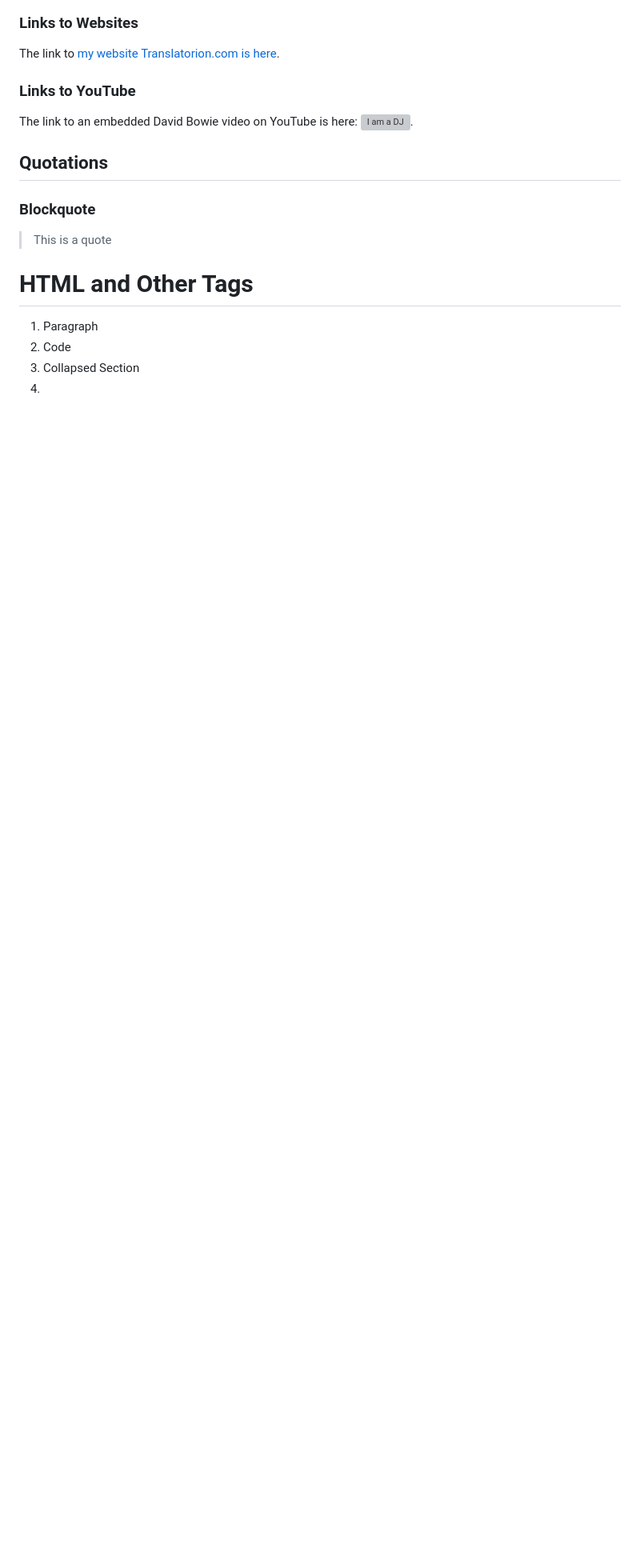
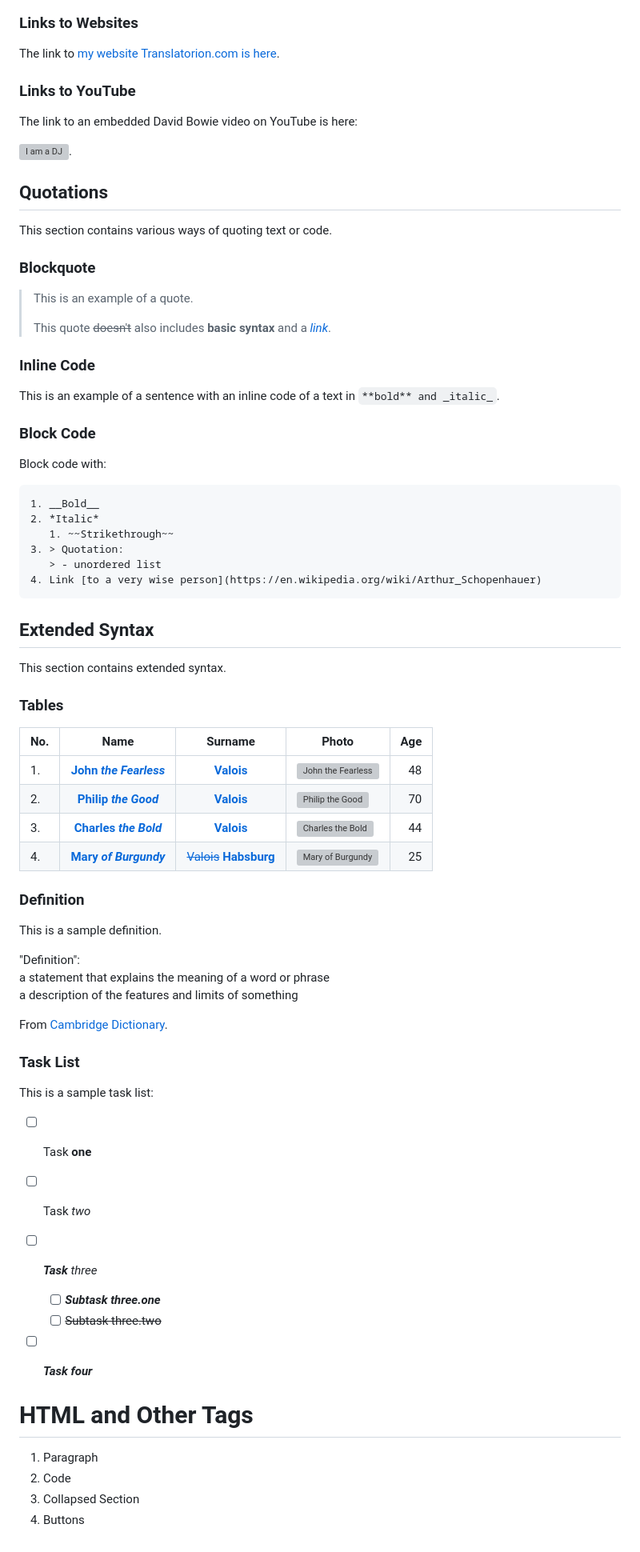
Before and after one commit to PJ-Woz/Portfolio, a Markdown page: Markdown in CAT test.md, the part around one of its changes. Shown at 80% size. Rendered like a GitHub page; blank space fills up the shorter version; grey boxes are pictures that could not be loaded.

````diff
--- a/Markdown in CAT test.md
+++ b/Markdown in CAT test.md
@@ -119,18 +134,73 @@ The link to [my website Translatorion.com is here](https://translatorion.com/).
 
 ### Links to YouTube
 The link to an embedded David Bowie video on YouTube is here:
+
 [![I am a DJ](http://img.youtube.com/vi/MRRmU_pOXnk/0.jpg)](http://www.youtube.com/watch?v=MRRmU_pOXnk "I am what I play").
 
 ## Quotations
 
+This section contains various ways of quoting text or code.
+
+### Blockquote
+
+> This is an example of a quote.
+>
+> This quote ~~doesn't~~ also includes __basic syntax__ and a [*link*](https://en.wikipedia.org/wiki/Link,_West_Virginia).
+
+### Inline Code
+
+This is an example of a sentence with an inline code of a text in `**bold** and _italic_`.
+
+### Block Code
+
+Block code with:
+```
+1. __Bold__
+2. *Italic*
+   1. ~~Strikethrough~~
+3. > Quotation:
+   > - unordered list
+4. Link [to a very wise person](https://en.wikipedia.org/wiki/Arthur_Schopenhauer)
+```
+## Extended Syntax
+
+This section contains extended syntax.
+
+### Tables
+
+| No. | Name | Surname | Photo | Age |
+| :--- | :---: | :---: | --- | ---: |
+| 1. | [**John _the Fearless_**](https://en.wikipedia.org/wiki/John_the_Fearless) | [__Valois__](https://en.wikipedia.org/wiki/House_of_Valois) | ![John the Fearless](https://upload.wikimedia.org/wikipedia/commons/thumb/e/e8/Flemish_School_-_Lille_-_John%2C_Duke_of_Burgundy.jpg/173px-Flemish_School_-_Lille_-_John%2C_Duke_of_Burgundy.jpg "John the Fearless")|   48 |
+| 2. | [**Philip *the Good***](https://en.wikipedia.org/wiki/Philip_the_Good) | [**Valois**](https://en.wikipedia.org/wiki/House_of_Valois) | ![Philip the Good](https://upload.wikimedia.org/wikipedia/commons/thumb/a/a4/Philip_the_good.jpg/170px-Philip_the_good.jpg "Philip the Good") | 70 |
+| 3. | [__Charles *the Bold*__](https://en.wikipedia.org/wiki/Charles_the_Bold) | [__Valois__](https://en.wikipedia.org/wiki/House_of_Valois) | ![Charles the Bold](https://upload.wikimedia.org/wikipedia/commons/thumb/0/03/Charles_the_Bold_1460.jpg/154px-Charles_the_Bold_1460.jpg "Charles the Bold") | 44 |
+| 4. | [__Mary *of Burgundy*__](https://en.wikipedia.org/wiki/Mary_of_Burgundy) | [~~Valois~~](https://en.wikipedia.org/wiki/House_of_Valois) [**Habsburg**](https://en.wikipedia.org/wiki/House_of_Habsburg) | ![Mary of Burgundy](https://upload.wikimedia.org/wikipedia/commons/thumb/8/88/Mary_of_Burgundy_%281458%E2%80%931482%29%2C_by_Netherlandish_or_South_German_School_of_the_late_15th_Century.jpg/169px-Mary_of_Burgundy_%281458%E2%80%931482%29%2C_by_Netherlandish_or_South_German_School_of_the_late_15th_Century.jpg "Mary of Burgundy") | 25 |
+
+### Definition
+
+This is a sample definition.
+<dl>
+"Definition":
+<dt> a statement that explains the meaning of a word or phrase </dt>
+<dt> a description of the features and limits of something </dt>
+</dl>
+
+From [Cambridge Dictionary](https://dictionary.cambridge.org/pl/dictionary/english/definition).
+
+### Task List
+
+This is a sample task list:
+- [ ] Task **one**
+- [ ] Task *two*
+- [ ] _**Task** three_
+  - [ ] ___Subtask three.one___
+  - [ ] ~~Subtask three.two~~
+- [ ] *__Task four__*
 
 
-### Blockquote
-> This is a quote
 
 # HTML and Other Tags
 
 1. Paragraph
 2. Code
 3. Collapsed Section
-4.
+4. Buttons
````
Also changed, not shown: other parts of Markdown in CAT test.md (+19 -4 lines).
